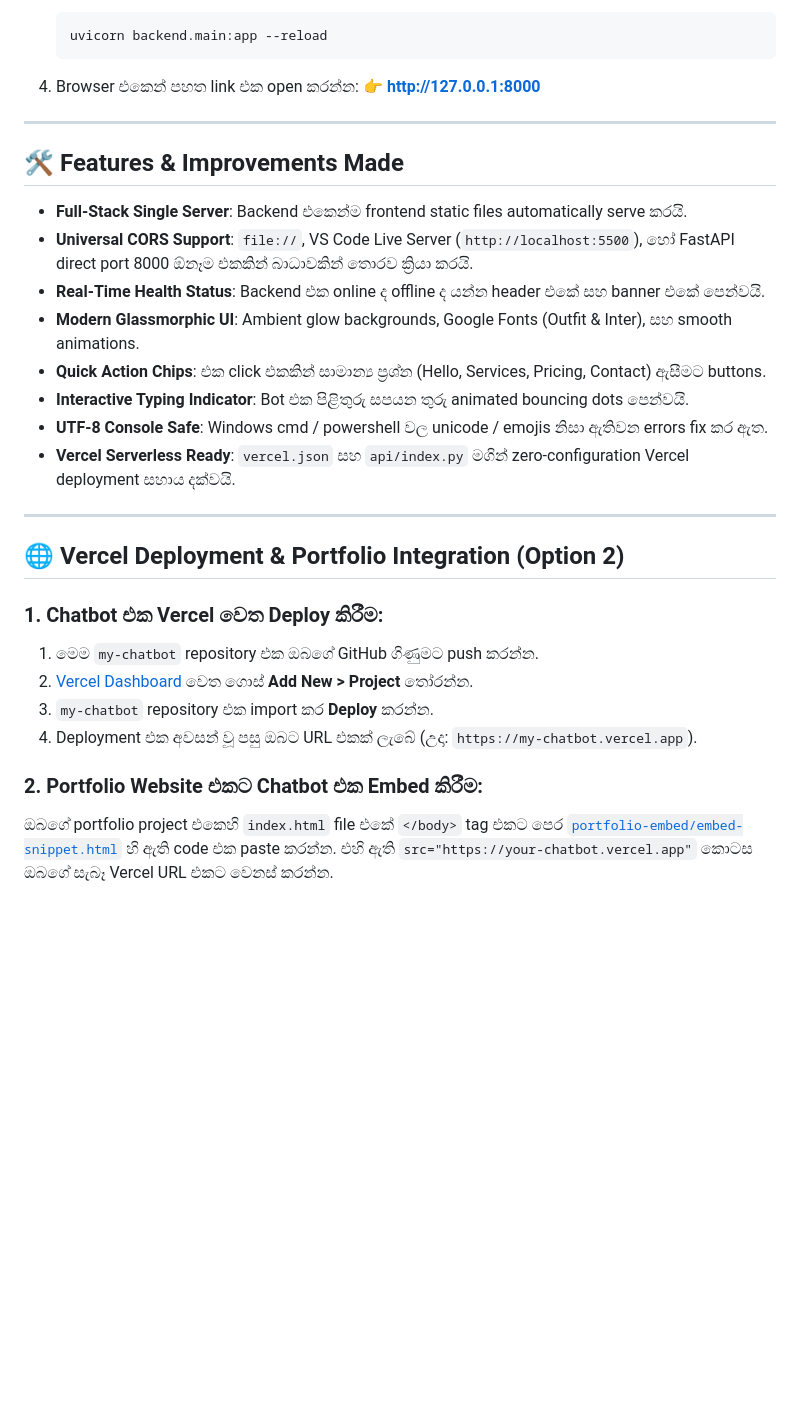
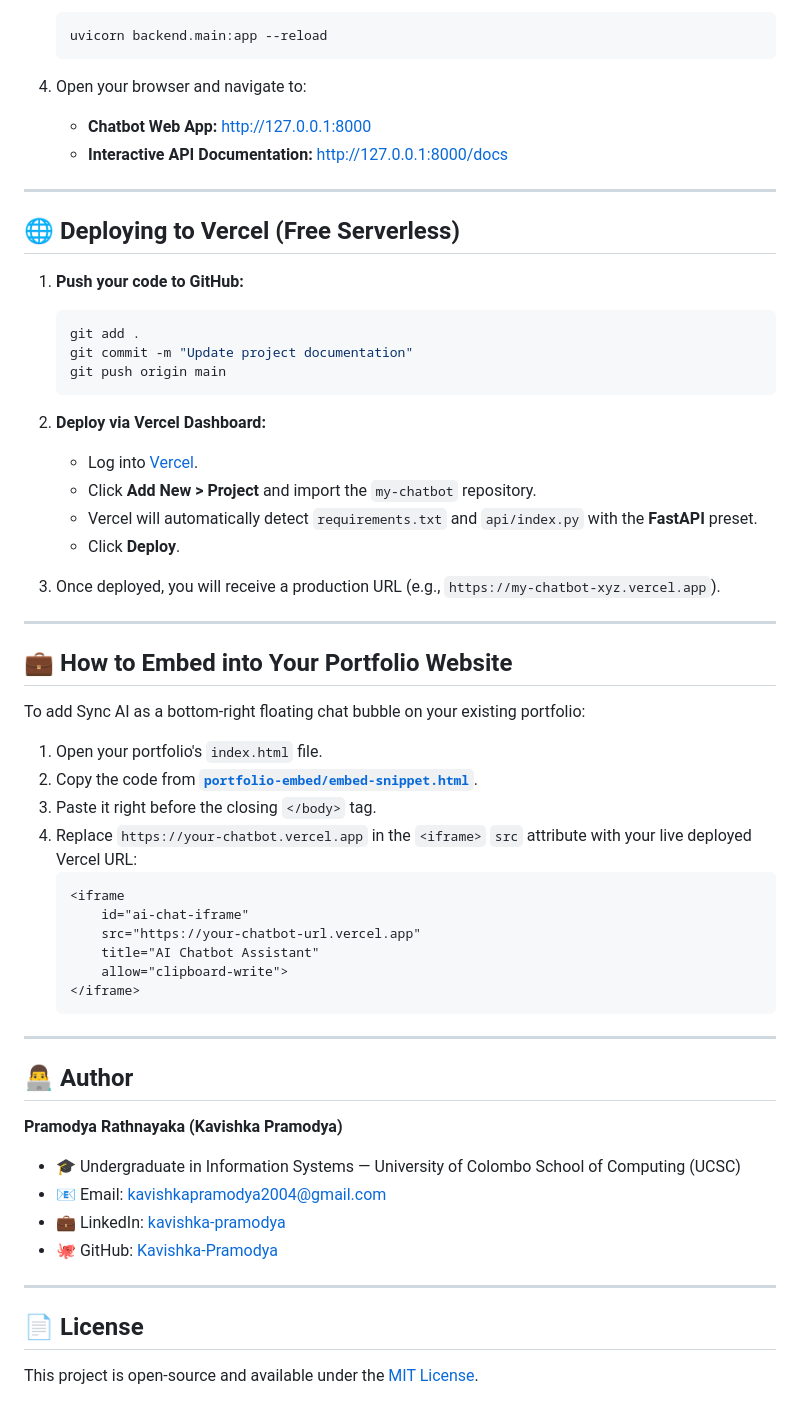
Before and after one commit to Kavishka-Pramodya/my-chatbot, a Markdown page: README.md, the part around one of its changes. Drawn GitHub-style; blank space fills up the shorter version.

Commit message:
Update README.md in professional English

````diff
--- a/README.md
+++ b/README.md
@@ -32,30 +73,59 @@ A responsive, ultra-modern full-stack AI customer support chatbot built with **F
    uvicorn backend.main:app --reload
    ```
 
-4. Browser එකෙන් පහත link එක open කරන්න:
-   👉 **http://127.0.0.1:8000**
+4. Open your browser and navigate to:
+   - **Chatbot Web App:** [http://127.0.0.1:8000](http://127.0.0.1:8000)
+   - **Interactive API Documentation:** [http://127.0.0.1:8000/docs](http://127.0.0.1:8000/docs)
 
 ---
 
-## 🛠️ Features & Improvements Made
-- **Full-Stack Single Server**: Backend එකෙන්ම frontend static files automatically serve කරයි.
-- **Universal CORS Support**: `file://`, VS Code Live Server (`http://localhost:5500`), හෝ FastAPI direct port 8000 ඕනෑම එකකින් බාධාවකින් තොරව ක්‍රියා කරයි.
-- **Real-Time Health Status**: Backend එක online ද offline ද යන්න header එකේ සහ banner එකේ පෙන්වයි.
-- **Modern Glassmorphic UI**: Ambient glow backgrounds, Google Fonts (Outfit & Inter), සහ smooth animations.
-- **Quick Action Chips**: එක click එකකින් සාමාන්‍ය ප්‍රශ්න (Hello, Services, Pricing, Contact) ඇසීමට buttons.
-- **Interactive Typing Indicator**: Bot එක පිළිතුරු සපයන තුරු animated bouncing dots පෙන්වයි.
-- **UTF-8 Console Safe**: Windows cmd / powershell වල unicode / emojis නිසා ඇතිවන errors fix කර ඇත.
-- **Vercel Serverless Ready**: `vercel.json` සහ `api/index.py` මගින් zero-configuration Vercel deployment සහාය දක්වයි.
+## 🌐 Deploying to Vercel (Free Serverless)
+
+1. **Push your code to GitHub:**
+   ```bash
+   git add .
+   git commit -m "Update project documentation"
+   git push origin main
+   ```
+
+2. **Deploy via Vercel Dashboard:**
+   - Log into [Vercel](https://vercel.com/dashboard).
+   - Click **Add New > Project** and import the `my-chatbot` repository.
+   - Vercel will automatically detect `requirements.txt` and `api/index.py` with the **FastAPI** preset.
+   - Click **Deploy**.
+
+3. Once deployed, you will receive a production URL (e.g., `https://my-chatbot-xyz.vercel.app`).
 
 ---
 
-## 🌐 Vercel Deployment & Portfolio Integration (Option 2)
+## 💼 How to Embed into Your Portfolio Website
 
-### 1. Chatbot එක Vercel වෙත Deploy කිරීම:
-1. මෙම `my-chatbot` repository එක ඔබගේ GitHub ගිණුමට push කරන්න.
-2. [Vercel Dashboard](https://vercel.com/dashboard) වෙත ගොස් **Add New > Project** තෝරන්න.
-3. `my-chatbot` repository එක import කර **Deploy** කරන්න.
-4. Deployment එක අවසන් වූ පසු ඔබට URL එකක් ලැබේ (උදා: `https://my-chatbot.vercel.app`).
+To add Sync AI as a bottom-right floating chat bubble on your existing portfolio:
 
-### 2. Portfolio Website එකට Chatbot එක Embed කිරීම:
-ඔබගේ portfolio project එකෙහි `index.html` file එකේ `</body>` tag එකට පෙර [`portfolio-embed/embed-snippet.html`](file:///e:/my-chatbot/portfolio-embed/embed-snippet.html) හි ඇති code එක paste කරන්න. එහි ඇති `src="https://your-chatbot.vercel.app"` කොටස ඔබගේ සැබෑ Vercel URL එකට වෙනස් කරන්න.
+1. Open your portfolio's `index.html` file.
+2. Copy the code from [**`portfolio-embed/embed-snippet.html`**](file:///e:/my-chatbot/portfolio-embed/embed-snippet.html).
+3. Paste it right before the closing `</body>` tag.
+4. Replace `https://your-chatbot.vercel.app` in the `<iframe>` `src` attribute with your live deployed Vercel URL:
+   ```html
+   <iframe
+       id="ai-chat-iframe"
+       src="https://your-chatbot-url.vercel.app"
+       title="AI Chatbot Assistant"
+       allow="clipboard-write">
+   </iframe>
+   ```
+
+---
+
+## 👨‍💻 Author
+
+**Pramodya Rathnayaka (Kavishka Pramodya)**
+- 🎓 Undergraduate in Information Systems — University of Colombo School of Computing (UCSC)
+- 📧 Email: [kavishkapramodya2004@gmail.com](mailto:kavishkapramodya2004@gmail.com)
+- 💼 LinkedIn: [kavishka-pramodya](https://www.linkedin.com/in/kavishka-pramodya-9bb5b933b/)
+- 🐙 GitHub: [Kavishka-Pramodya](https://github.com/Kavishka-Pramodya)
+
+---
+
+## 📄 License
+This project is open-source and available under the [MIT License](LICENSE).
````
Also changed, not shown: other parts of README.md (+52 -11 lines).
